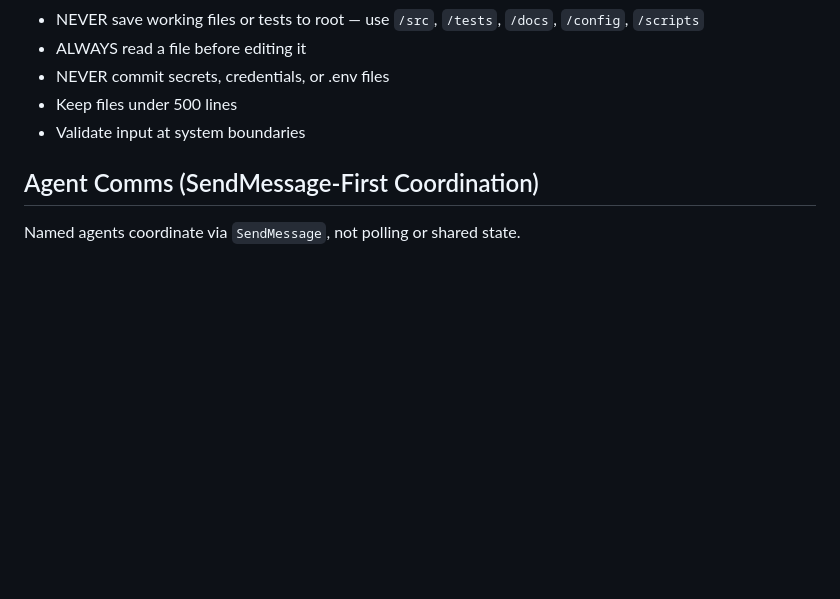
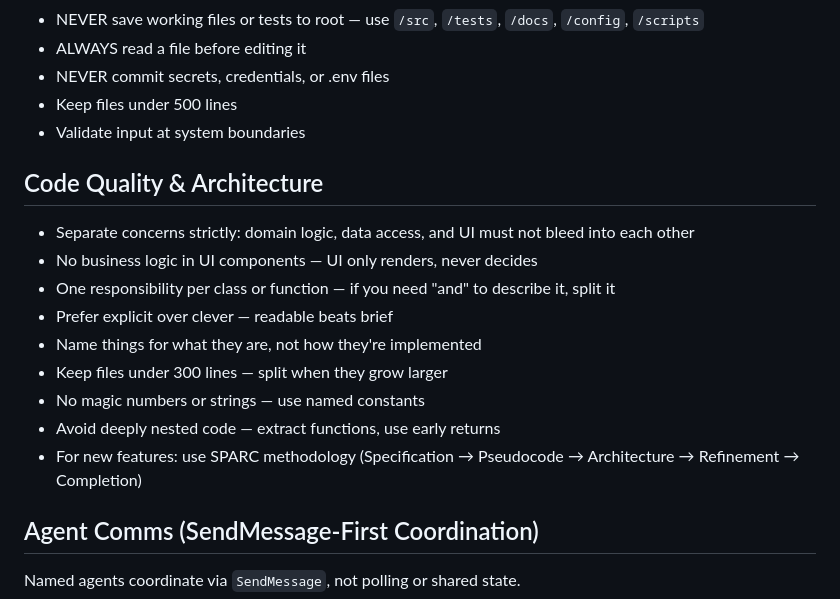
Before and after one commit to amitshilo11/menudeldia, a Markdown page: CLAUDE.md, the part around the change. Rendered like a GitHub page; blank space fills up the shorter version.

Commit message:
Add Code Quality & Architecture guidelines to CLAUDE.md
- Define strict separation of concerns, single responsibility, and readability principles
- Update file length limit to 300 lines and prohibit magic numbers/strings
- Introduce SPARC methodology (Specification, Pseudocode, Architecture, Refinement, Completion) for new feature development

```diff
--- a/CLAUDE.md
+++ b/CLAUDE.md
@@ -10,6 +10,19 @@
 - NEVER commit secrets, credentials, or .env files
 - Keep files under 500 lines
 - Validate input at system boundaries
+
+## Code Quality & Architecture
+
+- Separate concerns strictly: domain logic, data access, and UI must not bleed into each other
+- No business logic in UI components — UI only renders, never decides
+- One responsibility per class or function — if you need "and" to describe it, split it
+- Prefer explicit over clever — readable beats brief
+- Name things for what they are, not how they're implemented
+- Keep files under 300 lines — split when they grow larger
+- No magic numbers or strings — use named constants
+- Avoid deeply nested code — extract functions, use early returns
+- For new features: use SPARC methodology (Specification → Pseudocode → Architecture → Refinement →
+  Completion)
 
 ## Agent Comms (SendMessage-First Coordination)
 
```
